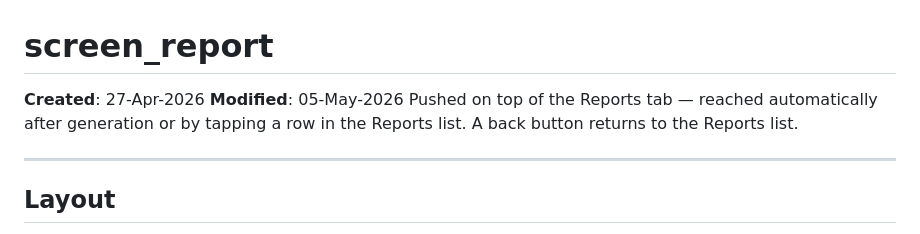
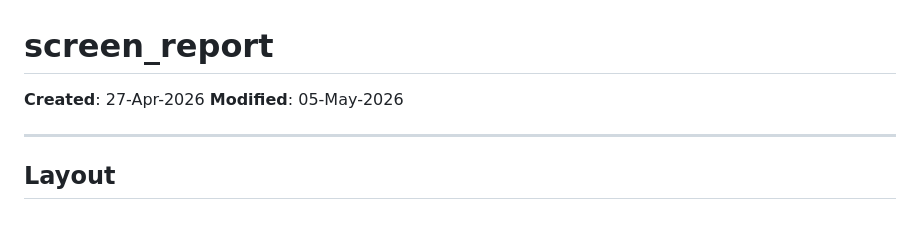
Before and after one commit to AiExpert1985/overtime, a Markdown page: design-docs/screen_report.md, the part around the change. Drawn GitHub-style.

```diff
--- a/design-docs/screen_report.md
+++ b/design-docs/screen_report.md
@@ -1,7 +1,7 @@
 # screen_report
 
 **Created**: 27-Apr-2026
-**Modified**: 05-May-2026 Pushed on top of the Reports tab — reached automatically after generation or by tapping a row in the Reports list. A back button returns to the Reports list.
+**Modified**: 05-May-2026
 
 ---
 
```
Also changed, not shown: design-docs/router.md (+1 -1 lines).
